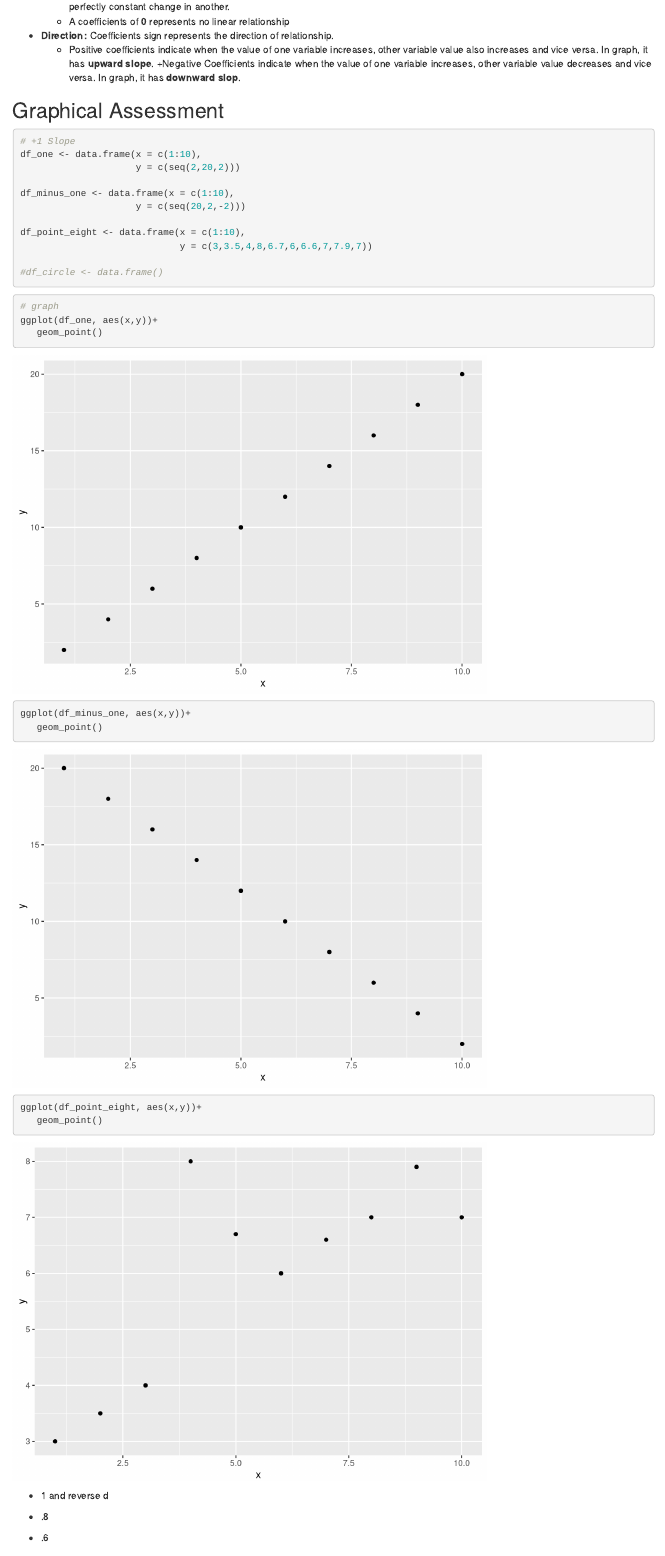
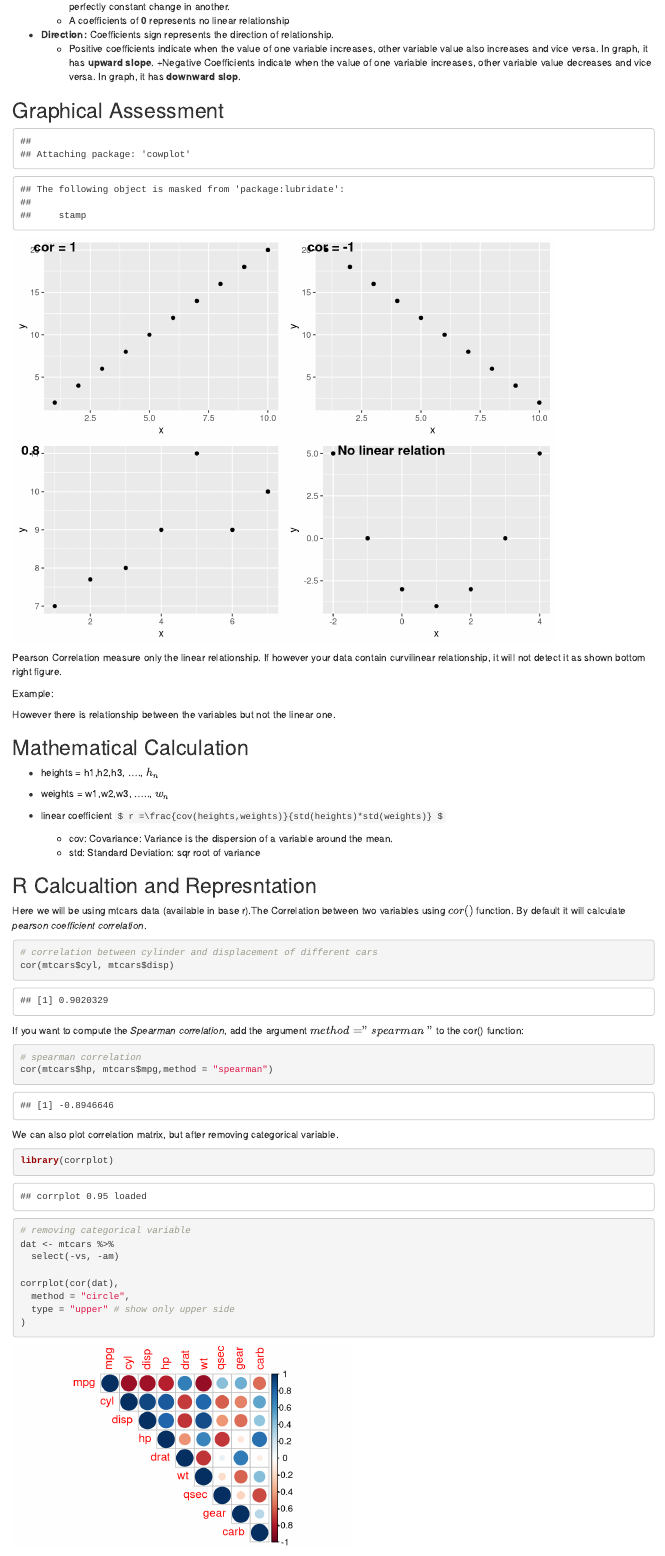
Before and after one commit to saajanrajak/saaz_blogs, an R Markdown document (content/posts/2021-01-13- Correaltion/Correlation.Rmd): the page in a window 1100 px wide, from 1140 px down before the commit and from 1040 px down after it, so that both start at the same text. Rendered offline with R 4.5, knitr and Pandoc, with nearby package versions; some code elsewhere in the file could not run offline.

Commit message:
* final correlation 1 * deleting intro Rmarkdown

````diff
--- a/content/posts/2021-01-13- Correaltion/Correlation.Rmd
+++ b/content/posts/2021-01-13- Correaltion/Correlation.Rmd
@@ -87,7 +84,7 @@ Pearson correlation coefficients generally represented by rho $(\rho)$ . This co
 
 ## Graphical Assessment
 
-```{r}
+```{r echo=FALSE}
 # +1 Slope
 df_one <- data.frame(x = c(1:10),
                      y = c(seq(2,20,2)))
@@ -95,31 +92,34 @@ df_one <- data.frame(x = c(1:10),
 df_minus_one <- data.frame(x = c(1:10),
                      y = c(seq(20,2,-2)))
 
-df_point_eight <- data.frame(x = c(1:10),
-                             y = c(3,3.5,4,8,6.7,6,6.6,7,7.9,7))
+df_point_eight <- data.frame(x = c(1:7),
+                             y = c(7,7.7,8,9,11,9,10))
+df_parabola <- data.frame(x = c(seq(-2,4,1)),
+                          y = c(5,0,-3,-4, -3, 0,5))
 
 #df_circle <- data.frame()
 
 ```
 
-```{r}
+```{r echo=FALSE, fig.width= 8, fig.height=6 }
+
+library(cowplot)
 # graph
-ggplot(df_one, aes(x,y))+
+cor_1 <- ggplot(df_one, aes(x,y))+
    geom_point()
 
-ggplot(df_minus_one, aes(x,y))+
+cor_m_1 <- ggplot(df_minus_one, aes(x,y))+
    geom_point()
 
-ggplot(df_point_eight, aes(x,y))+
-   geom_point()
+cor_point_8 <- ggplot(df_point_eight, aes(x,y))+
+  geom_point()
 
+cor_parabola <- ggplot(df_parabola, aes(x,y))+
+  geom_point()
+
+plot_grid(cor_1, cor_m_1,
+          cor_point_8 , cor_parabola, labels =c("cor = 1", "cor = -1", cor = 0.8, "No linear relation"), ncol = 2, nrow = 2)
 
 ```
 
-
-
-+ 1 and reverse d
-
-+ .8
-
-+ .6
+Pearson Correlation measure only the linear relationship. If however your data contain curvilinear relationship, it will not detect it as shown bottom right figure.
@@ -157,9 +143,39 @@ However there is relationship between the variables but not the linear one.
   - std: Standard Deviation: sqr root of variance
 
 ## R Calcualtion and Represntation
+
+Here we will be using mtcars data (available in base r).The Correlation between two variables using $cor()$ function. By default it will calculate *pearson coefficient correlation*.
+
 ```{r}
-#library(cor)
+# correlation between cylinder and displacement of different cars
+cor(mtcars$cyl, mtcars$disp)
+
 ```
+
+
+If you want to compute the *Spearman correlation*, add the argument $method = "spearman"$ to the cor() function:
+```{r}
+# spearman correlation
+cor(mtcars$hp, mtcars$mpg,method = "spearman")
+```
+
+
+
+We can also plot correlation matrix, but after removing categorical variable.
+
+```{r, fig.height= 3, fig.width=5}
+library(corrplot)
+
+# removing categorical variable
+dat <- mtcars %>%
+  select(-vs, -am)
+
+corrplot(cor(dat),
+  method = "circle",
+  type = "upper" # show only upper side
+)
+```
+
 
 
 ## Correlation v/s Causation
````
Also changed, not shown: content/posts/2020-12-01-r-rmarkdown/index.en.Rmd (deleted, +0 -38 lines), content/posts/2020-12-01-r-rmarkdown/index.en.html (deleted), content/posts/2020-12-01-r-rmarkdown/index.en_files/figure-html/pie-1.png (deleted), content/posts/2021-01-13- Correaltion/Correlation.html, static/images/cc_02.png (added), static/posts/2021-01-13- Correaltion/Correlation_files/figure-html/unnamed-chunk-10-1.png (added), static/posts/2021-01-13- Correaltion/Correlation_files/figure-html/unnamed-chunk-3-1.png, static/posts/2021-01-13- Correaltion/Correlation_files/figure-html/unnamed-chunk-4-1.png, static/posts/2021-01-13- Correaltion/Correlation_files/figure-html/unnamed-chunk-5-1.png, static/posts/2021-01-13- Correaltion/Correlation_files/figure-html/unnamed-chunk-6-1.png, static/posts/2021-01-13- Correaltion/Correlation_files/figure-html/unnamed-chunk-8-1.png (added), static/posts/2021-01-13- Correaltion/Correlation_files/figure-html/unnamed-chunk-9-1.png (added), content/posts/2021-01-13- Correaltion/Correlation.Rmd (34 more changed lines).
